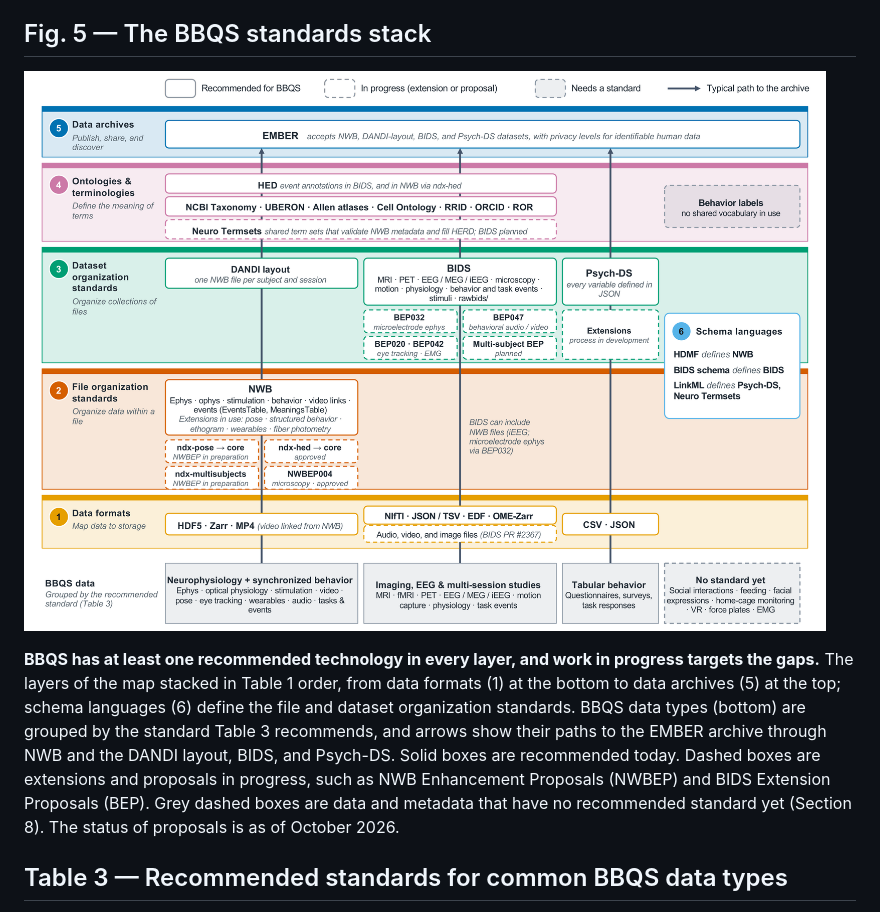
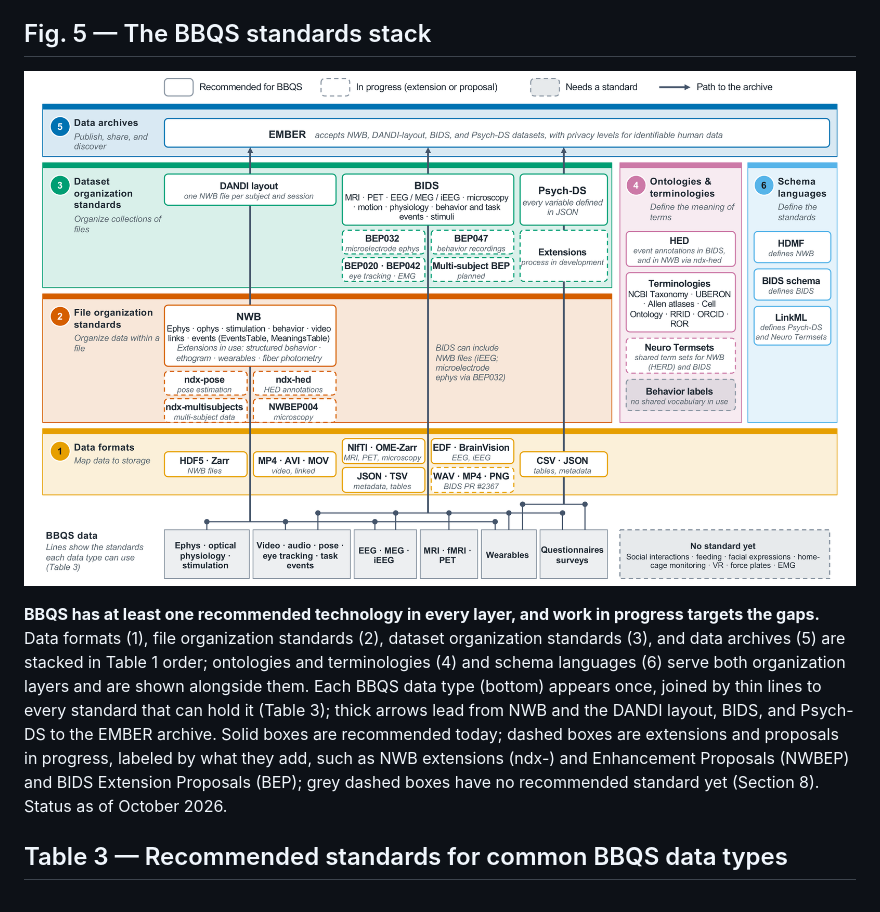
Before and after one commit to brain-bbqs/standards_paper, a Markdown page: draft/12_figures_tables.md, the part around the change. Drawn GitHub-style; pictures changed too: figures/fig5_bbqs_stack/fig5_bbqs_stack_design.png.

```diff
--- a/draft/12_figures_tables.md
+++ b/draft/12_figures_tables.md
@@ -95,13 +95,14 @@ only.
 ![Fig. 5 design draft](../figures/fig5_bbqs_stack/fig5_bbqs_stack_design.png)
 
 **BBQS has at least one recommended technology in every layer, and work in progress targets the gaps.**
-The layers of the map stacked in Table 1 order, from data formats (1) at the bottom to data archives (5)
-at the top; schema languages (6) define the file and dataset organization standards. BBQS data types
-(bottom) are grouped by the standard Table 3 recommends, and arrows show their paths to the EMBER archive
-through NWB and the DANDI layout, BIDS, and Psych-DS. Solid boxes are recommended today. Dashed boxes are
-extensions and proposals in progress, such as NWB Enhancement Proposals (NWBEP) and BIDS Extension
-Proposals (BEP). Grey dashed boxes are data and metadata that have no recommended standard yet (Section 8).
-The status of proposals is as of October 2026.
+Data formats (1), file organization standards (2), dataset organization standards (3), and data archives
+(5) are stacked in Table 1 order; ontologies and terminologies (4) and schema languages (6) serve both
+organization layers and are shown alongside them. Each BBQS data type (bottom) appears once, joined by thin
+lines to every standard that can hold it (Table 3); thick arrows lead from NWB and the DANDI layout, BIDS,
+and Psych-DS to the EMBER archive. Solid boxes are recommended today; dashed boxes are extensions and
+proposals in progress, labeled by what they add, such as NWB extensions (ndx-) and Enhancement Proposals
+(NWBEP) and BIDS Extension Proposals (BEP); grey dashed boxes have no recommended standard yet (Section 8).
+Status as of October 2026.
 
 ## Table 3 — Recommended standards for common BBQS data types
 
```
Also changed, not shown: figures/fig5_bbqs_stack/README.md (+4 -4 lines), plan/TODO.md (+2 -2 lines), 1 other file.
